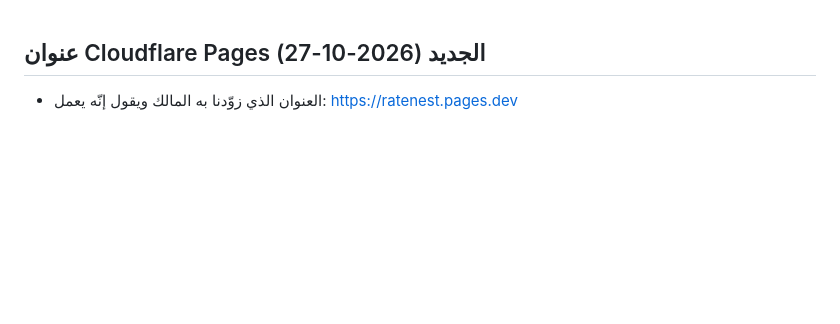
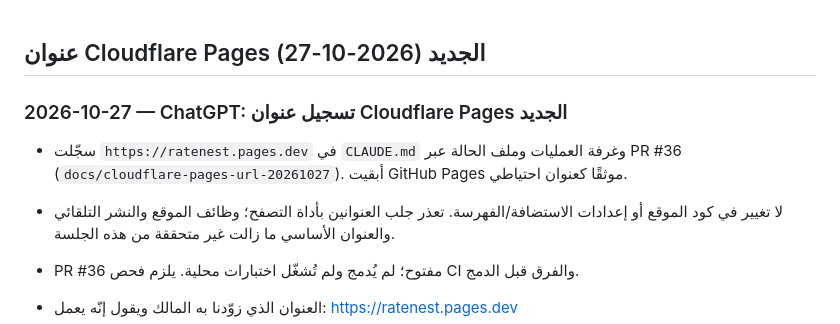
Before and after one commit to Fadhel-docom/RateNest, a Markdown page: docs/STATUS.md, the part around the change. Rendered like a GitHub page; blank space fills up the shorter version.

Commit message:
Log Cloudflare URL session and open checks

```diff
--- a/docs/STATUS.md
+++ b/docs/STATUS.md
@@ -1,4 +1,9 @@
 ## عنوان Cloudflare Pages الجديد (2026-10-27)
+### 2026-10-27 — ChatGPT: تسجيل عنوان Cloudflare Pages الجديد
+- سجّلت `https://ratenest.pages.dev` في `CLAUDE.md` وغرفة العمليات وملف الحالة عبر PR #36 (`docs/cloudflare-pages-url-20261027`). أبقيت GitHub Pages موثقًا كعنوان احتياطي.
+- لا تغيير في كود الموقع أو إعدادات الاستضافة/الفهرسة. تعذر جلب العنوانين بأداة التصفح؛ وظائف الموقع والنشر التلقائي والعنوان الأساسي ما زالت غير متحققة من هذه الجلسة.
+- PR #36 مفتوح؛ لم يُدمج ولم تُشغّل اختبارات محلية. يلزم فحص CI والفرق قبل الدمج.
+
 - العنوان الذي زوّدنا به المالك ويقول إنّه يعمل: https://ratenest.pages.dev
 - استخدم ChatGPT وClaude هذا العنوان في الفحص القادم، مع إبقاء https://fadhel-docom.github.io/RateNest/ متاحًا كعنوان احتياطي إلى أن يُستكمل التحقق من الروابط والحاسبات والفهرسة وقرار العنوان الأساسي (canonical/sitemap/Search Console).
 - لا نزعم في هذا السجل أننا اختبرنا كل الوظائف على العنوان الجديد؛ يلزم اختبار مستقل بعد ربط Cloudflare بالمستودع والتأكد من النشر التلقائي.
```
